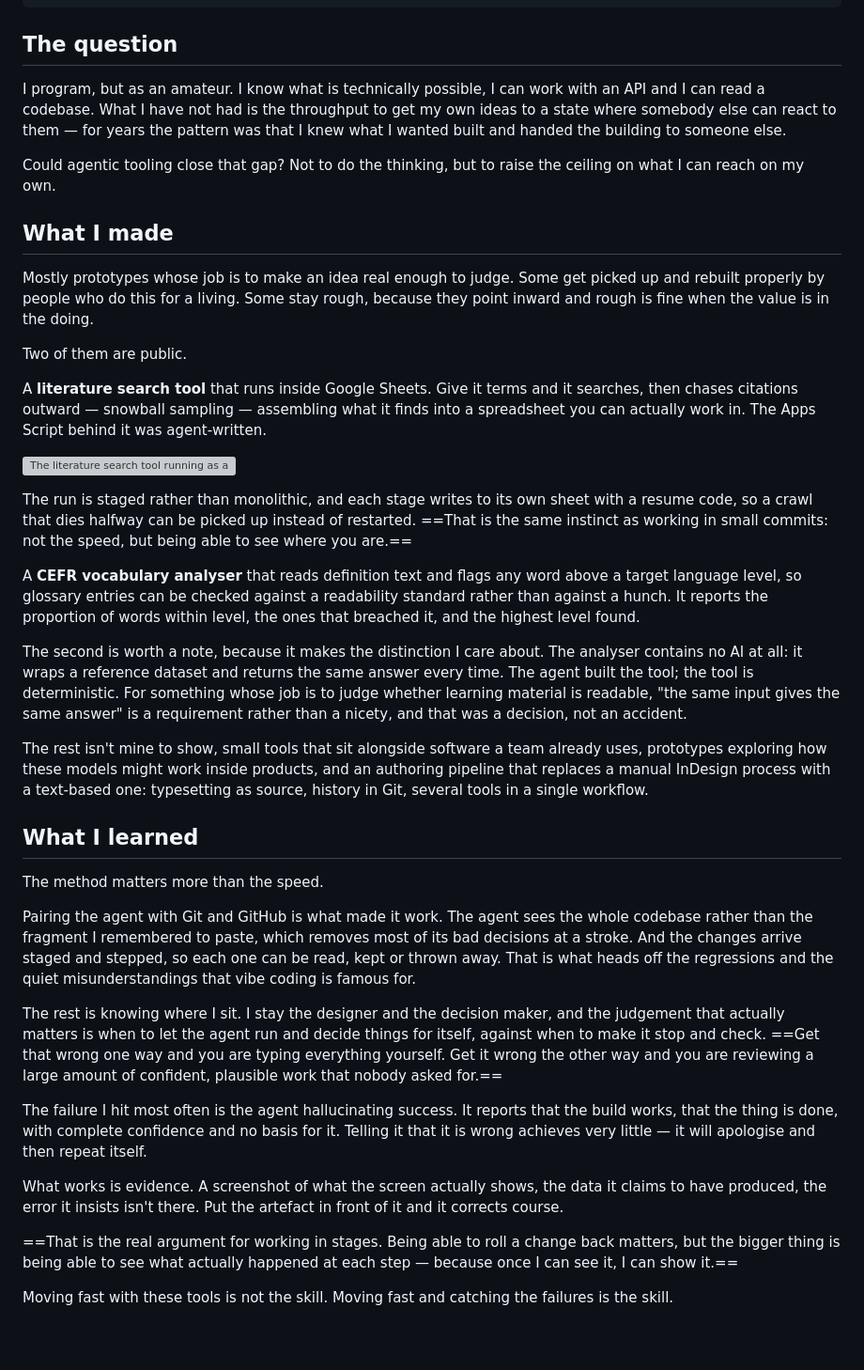
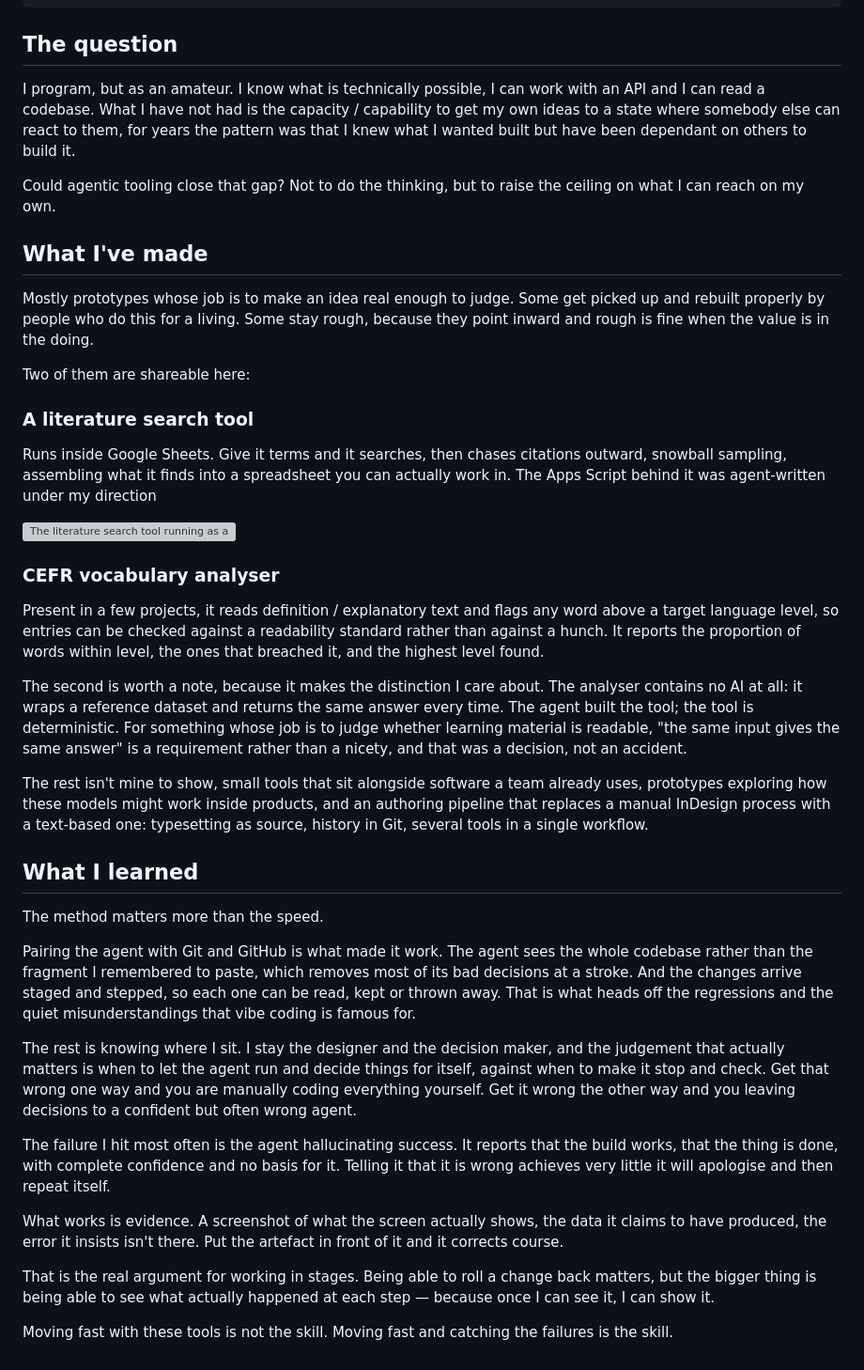
Before and after one commit to jrobinson-uk/jrobinson-uk.github.io, a Markdown page: content/making/agentic-prototyping.md, the part around the change. Shown at 94% size. Rendered like a GitHub page; blank space fills up the shorter version; grey boxes are pictures that could not be loaded.

```diff
--- a/content/making/agentic-prototyping.md
+++ b/content/making/agentic-prototyping.md
@@ -27,36 +27,30 @@ links:
 ## The question
 
 I program, but as an amateur. I know what is technically possible, I can work with an API
-and I can read a codebase. What I have not had is the throughput to get my own ideas to a
-state where somebody else can react to them — for years the pattern was that I knew what
-I wanted built and handed the building to someone else.
+and I can read a codebase. What I have not had is the capacity / capability to get my own ideas to a state where somebody else can react to them, for years the pattern was that I knew what
+I wanted built but have been dependant on others to build it.
 
 Could agentic tooling close that gap? Not to do the thinking, but to raise the ceiling on
 what I can reach on my own.
 
-## What I made
+## What I've made
 
 Mostly prototypes whose job is to make an idea real enough to judge. Some get picked up
 and rebuilt properly by people who do this for a living. Some stay rough, because they
 point inward and rough is fine when the value is in the doing.
 
-Two of them are public.
+Two of them are shareable here:
 
-A **literature search tool** that runs inside Google Sheets. Give it terms and it
-searches, then chases citations outward — snowball sampling — assembling what it finds
-into a spreadsheet you can actually work in. The Apps Script behind it was agent-written.
+### A **literature search tool**
+
+Runs inside Google Sheets. Give it terms and it searches, then chases citations outward,  snowball sampling, assembling what it finds into a spreadsheet you can actually work in. The Apps Script behind it was agent-written under my direction
 
 ![The literature search tool running as a sidebar in Google Sheets. On the left, a results sheet with columns for Depth, Crawled, Year, Title, Authors and Type, filled with published papers on generative AI in computing education. On the right, a panel headed Citation Crawl sets out the pipeline — a venue sweep, then a keyword pass, then backward and forward citation passes, then a final sweep to retry missing abstracts — each stage writing to its own sheet. Below that, two hand-picked seed papers and a field for pasting a resume code.](assets/img/agentic-literature-search.png)
 
-The run is staged rather than monolithic, and each stage writes to its own sheet with a
-resume code, so a crawl that dies halfway can be picked up instead of restarted. ==That is
-the same instinct as working in small commits: not the speed, but being able to see where
-you are.==
+### CEFR vocabulary analyser
 
-A **CEFR vocabulary analyser** that reads definition text and flags any word above a
-target language level, so glossary entries can be checked against a readability standard
-rather than against a hunch. It reports the proportion of words within level, the ones
-that breached it, and the highest level found.
+Present in a few projects, it reads definition / explanatory text and flags any word above a
+target language level, so entries can be checked against a readability standard rather than against a hunch. It reports the proportion of words within level, the ones that breached it, and the highest level found.
 
 The second is worth a note, because it makes the distinction I care about. The analyser
 contains no AI at all: it wraps a reference dataset and returns the same answer every
@@ -73,29 +67,23 @@ source, history in Git, several tools in a single workflow.
 
 The method matters more than the speed.
 
-Pairing the agent with Git and GitHub is what made it work. The agent sees the whole
-codebase rather than the fragment I remembered to paste, which removes most of its bad
-decisions at a stroke. And the changes arrive staged and stepped, so each one can be read,
-kept or thrown away. That is what heads off the regressions and the quiet
-misunderstandings that vibe coding is famous for.
+Pairing the agent with Git and GitHub is what made it work. The agent sees the whole codebase rather than the fragment I remembered to paste, which removes most of its bad decisions at a stroke. And the changes arrive staged and stepped, so each one can be read, kept or thrown away. That is what heads off the regressions and the quiet misunderstandings that vibe coding is famous for.
 
 The rest is knowing where I sit. I stay the designer and the decision maker, and the
 judgement that actually matters is when to let the agent run and decide things for itself,
-against when to make it stop and check. ==Get that wrong one way and you are typing
-everything yourself. Get it wrong the other way and you are reviewing a large amount of
-confident, plausible work that nobody asked for.==
+against when to make it stop and check. Get that wrong one way and you are manually coding everything yourself. Get it wrong the other way and you leaving decisions to a confident but often wrong agent.
 
 The failure I hit most often is the agent hallucinating success. It reports that the build
 works, that the thing is done, with complete confidence and no basis for it. Telling it
-that it is wrong achieves very little — it will apologise and then repeat itself.
+that it is wrong achieves very little it will apologise and then repeat itself.
 
 What works is evidence. A screenshot of what the screen actually shows, the data it claims
 to have produced, the error it insists isn't there. Put the artefact in front of it and it
 corrects course.
 
-==That is the real argument for working in stages. Being able to roll a change back matters,
+That is the real argument for working in stages. Being able to roll a change back matters,
 but the bigger thing is being able to see what actually happened at each step — because
-once I can see it, I can show it.==
+once I can see it, I can show it.
 
 Moving fast with these tools is not the skill. Moving fast and catching the failures is
 the skill.
```
Also changed, not shown: content/making/lego-face.md (+20 -74 lines), content/making/lego-game-inputs.md (added, +31 -0 lines).
